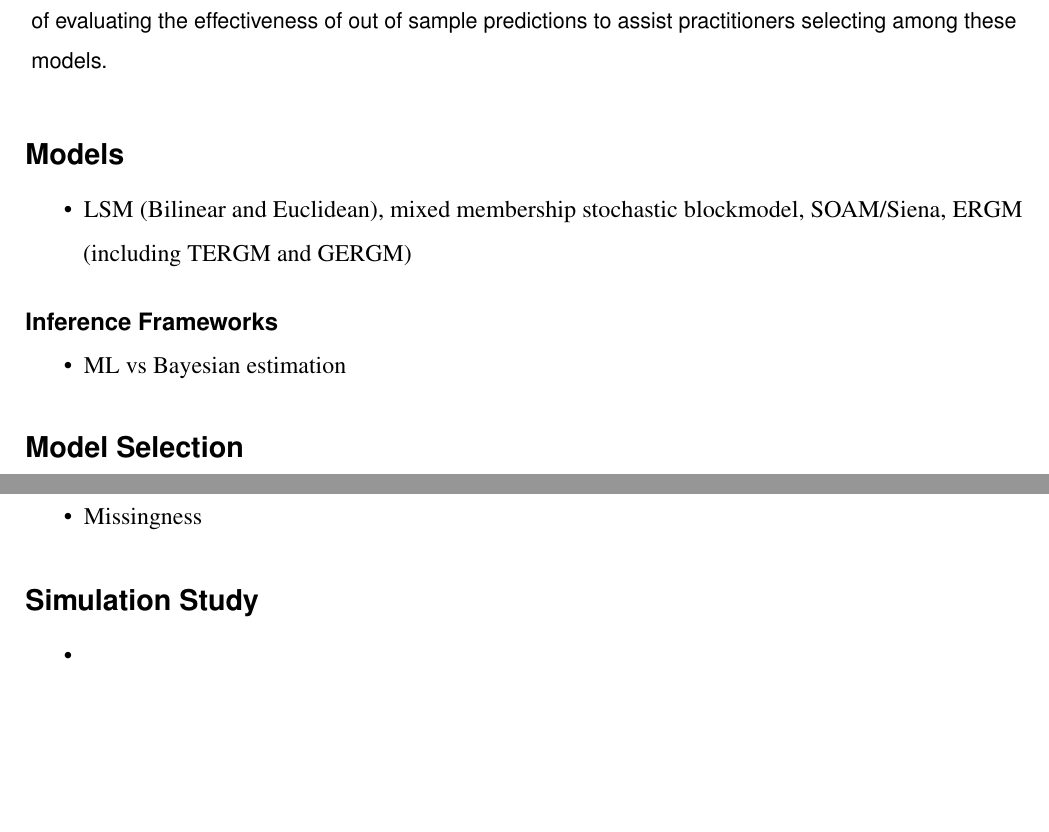
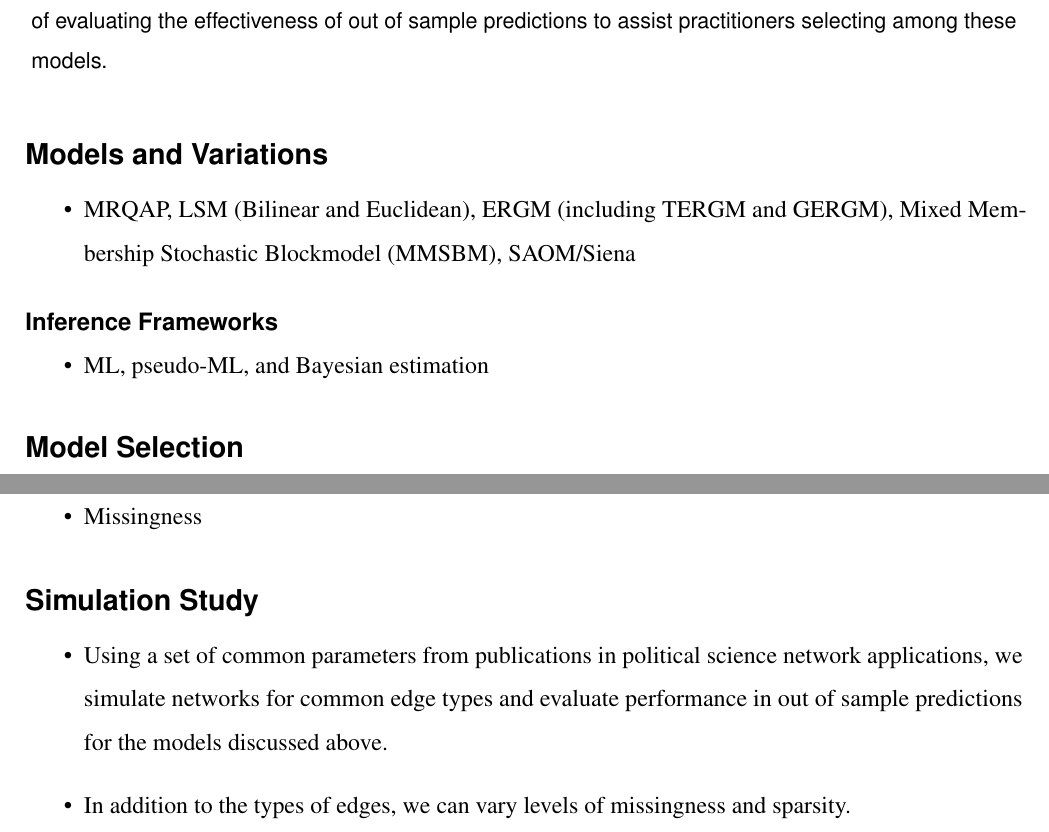
Before and after one commit to jpschoen/networks_chapter, a LaTeX paper (new_draft/CH48_NetworksEstimation.tex): two parts of pages 1 and 2 of 3, joined at a grey line, cut so that both start at the same text, the shorter picture padded with empty space. Compiled offline with pdfLaTeX; a missing bibliography style is replaced by a similar one.

Commit message:
updated outline

```diff
--- a/new_draft/CH48_NetworksEstimation.tex
+++ b/new_draft/CH48_NetworksEstimation.tex
@@ -40,17 +40,17 @@ In the first section we will give an overview of the most common models used for
 \thispagestyle{empty}
 
 
-\section*{Models}
+\section*{Models and Variations}
 
 \begin{itemize}
-\item LSM (Bilinear and Euclidean), mixed membership stochastic blockmodel, SOAM/Siena, ERGM (including TERGM and GERGM)
+\item MRQAP, LSM (Bilinear and Euclidean), ERGM (including TERGM and GERGM), Mixed Membership Stochastic Blockmodel (MMSBM), SAOM/Siena
 
 \end{itemize}
 
 \subsection*{Inference Frameworks}
 
 \begin{itemize}
-\item ML vs Bayesian estimation
+\item ML, pseudo-ML, and Bayesian estimation
 
 \end{itemize}
 
@@ -74,7 +74,8 @@ In the first section we will give an overview of the most common models used for
 \section*{Simulation Study}
 
 \begin{itemize}
-\item
+\item Using a set of common parameters from publications in political science network applications, we simulate networks for common edge types and evaluate performance in out of sample predictions for the models discussed above.
+\item In addition to the types of edges, we can vary levels of missingness and sparsity.
 
 \end{itemize}
 
```
Also changed, not shown: new_draft/bibliography.bib (+9 -0 lines), new_draft/CH48_NetworksEstimation.pdf, 2 other files.
